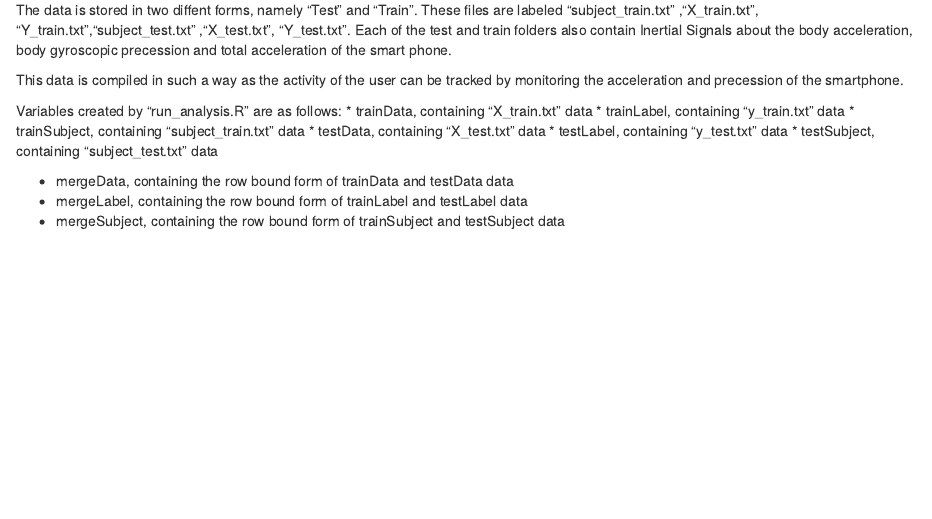
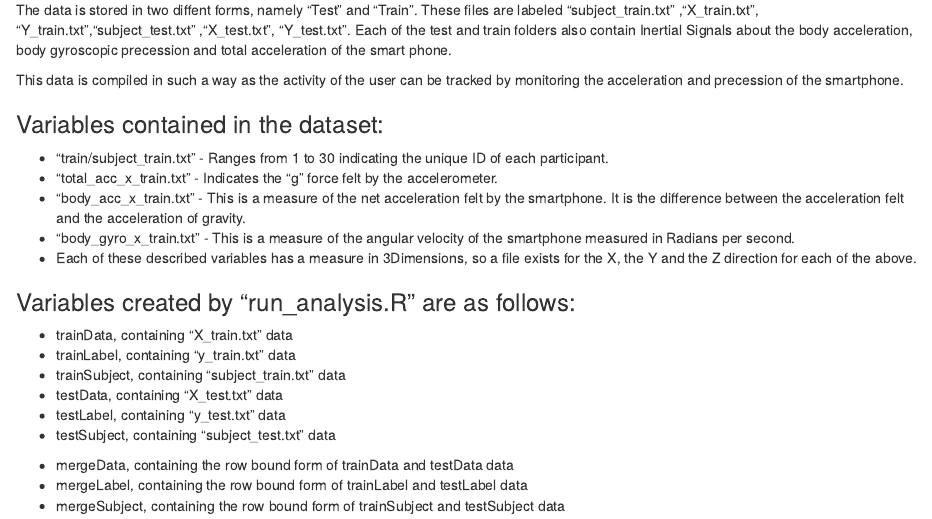
Before and after one commit to RickestOfRicks/Getting-and-Cleaning-Data---Final-Assesment, an R Markdown document (CodeBook.Rmd): the page in a window 1100 px wide, from 310 px down. The pictures show the output file CodeBook.html that the author committed with the source, opened offline.

Commit message:
Update 3

```diff
--- a/CodeBook.Rmd
+++ b/CodeBook.Rmd
@@ -17,7 +17,14 @@ The data is stored in two diffent forms, namely "Test" and "Train". These files
 
 This data is compiled in such a way as the activity of the user can be tracked by monitoring the acceleration and precession of the smartphone.
 
-Variables created by "run_analysis.R" are as follows:
+###Variables contained in the dataset:
+* "train/subject_train.txt" - Ranges from 1 to 30 indicating the unique ID of each participant.
+* "total_acc_x_train.txt" - Indicates the "g" force felt by the accelerometer.
+* "body_acc_x_train.txt" - This is a measure of the net acceleration felt by the smartphone. It is the difference between the acceleration felt and the acceleration of gravity.
+* "body_gyro_x_train.txt" - This is a measure of the angular velocity of the smartphone measured in Radians per second.
+* Each of these described variables has a measure in 3Dimensions, so a file exists for the X, the Y and the Z direction for each of the above.
+
+###Variables created by "run_analysis.R" are as follows:
 * trainData, containing "X_train.txt" data
 * trainLabel, containing "y_train.txt" data
 * trainSubject, containing "subject_train.txt" data
```
Also changed, not shown: CodeBook.html.
